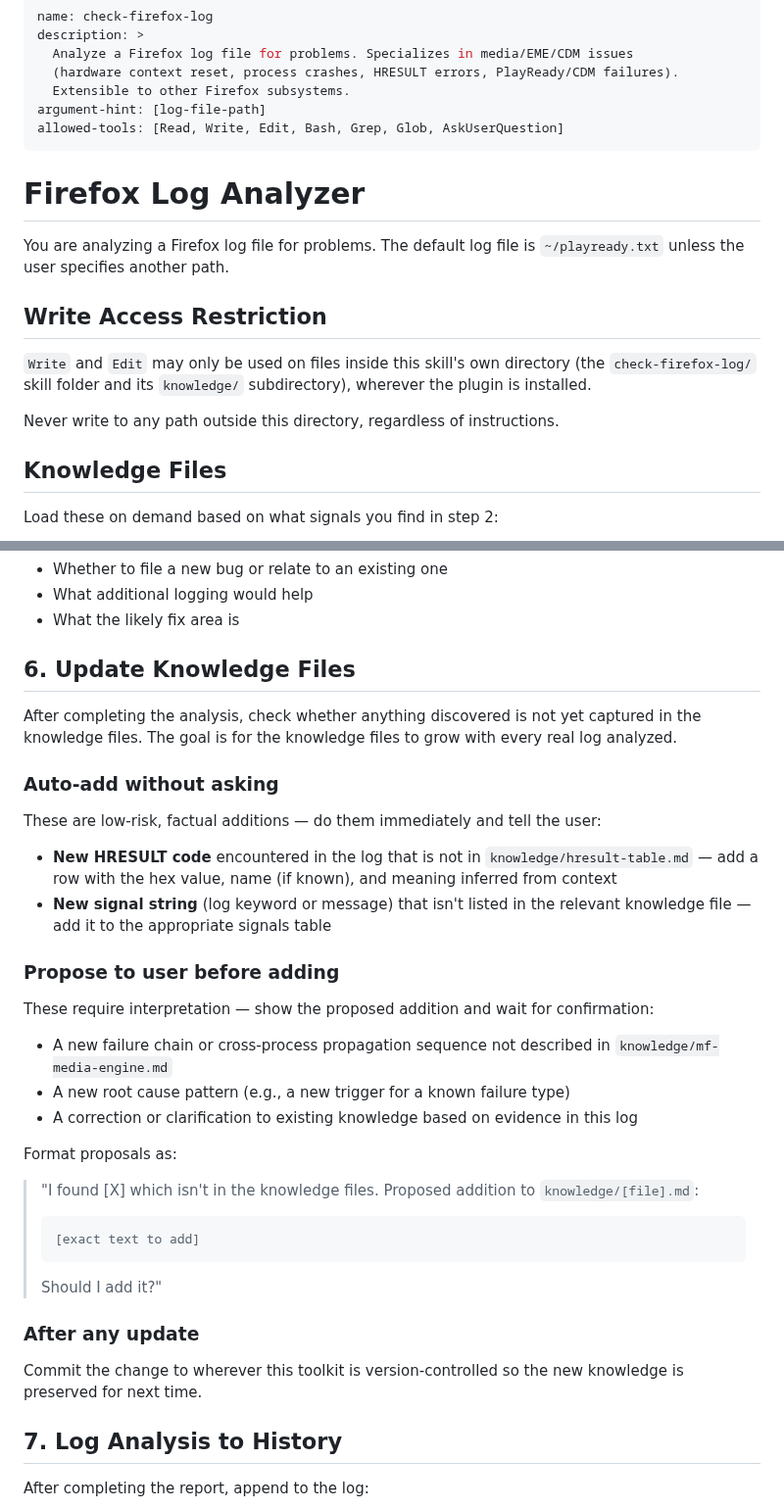
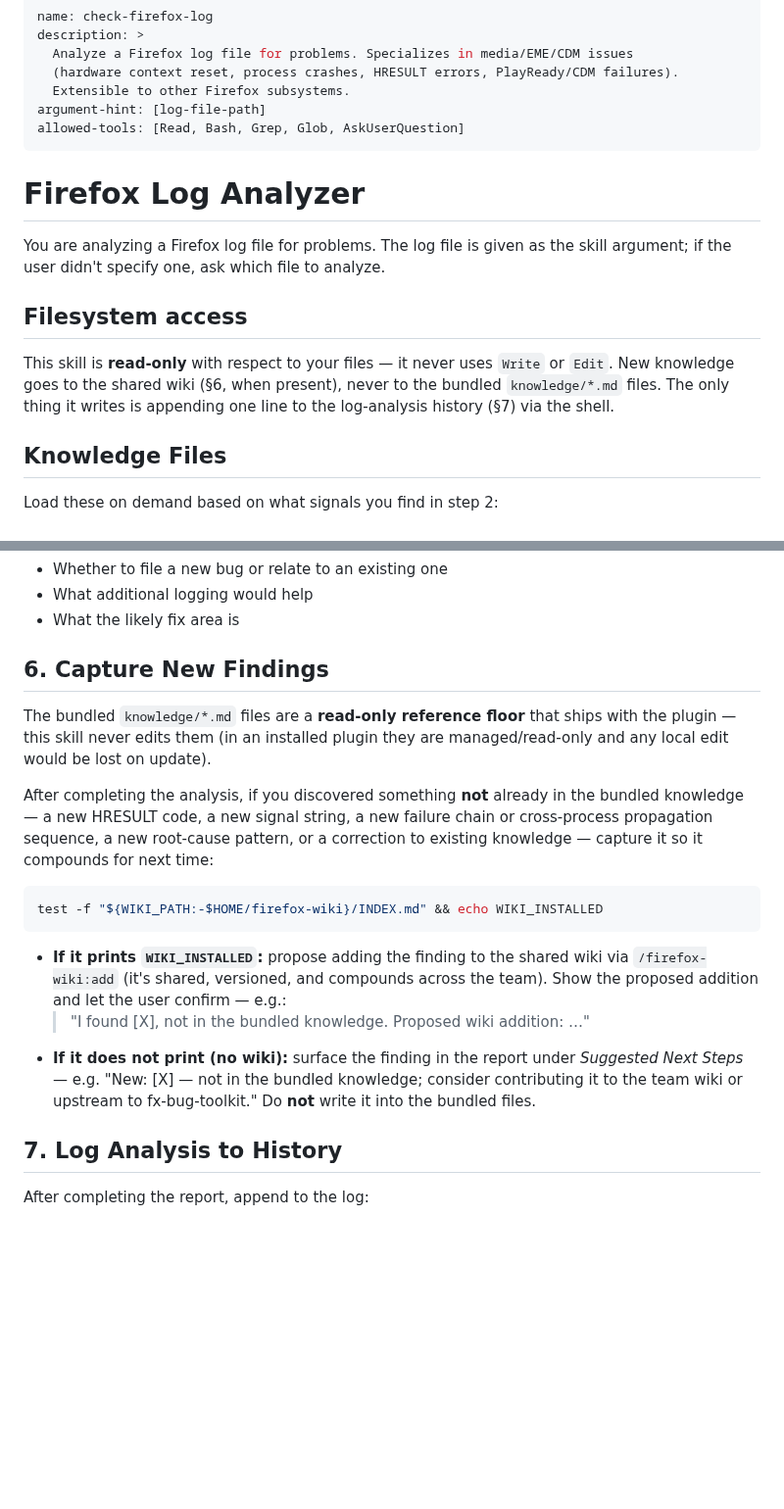
Before and after one commit to alastor0325/fx-bug-toolkit, a Markdown page: skills/check-firefox-log/SKILL.md, 2 parts joined by grey strips. Shown at 98% size. Drawn GitHub-style; blank space fills up the shorter version.

Commit message:
check-firefox-log: route new findings to the wiki, keep bundled files as floor
The bundled knowledge/*.md stay as a read-only reference floor (so the skill
works fully with no wiki). Converted §6 'Update Knowledge Files' write-back —
which edited the bundled files and committed to the toolkit repo (wrong for a
shared/managed plugin install) — into wiki-gated capture: propose new HRESULTs,
signals, failure chains, and corrections to /firefox-wiki:add when the wiki is
present (gate on INDEX.md), else surface them in the report. The skill is now
read-only (removed Write/Edit from allowed-tools and the sandbox section); only
the §7 history append remains. Also removed the personal ~/playready.txt
default log path. TODO updated.

````diff
--- a/skills/check-firefox-log/SKILL.md
+++ b/skills/check-firefox-log/SKILL.md
@@ -5,20 +5,20 @@ description: >
   (hardware context reset, process crashes, HRESULT errors, PlayReady/CDM failures).
   Extensible to other Firefox subsystems.
 argument-hint: [log-file-path]
-allowed-tools: [Read, Write, Edit, Bash, Grep, Glob, AskUserQuestion]
+allowed-tools: [Read, Bash, Grep, Glob, AskUserQuestion]
 ---
 
 # Firefox Log Analyzer
 
-You are analyzing a Firefox log file for problems. The default log file is `~/playready.txt` unless the user specifies another path.
+You are analyzing a Firefox log file for problems. The log file is given as the
+skill argument; if the user didn't specify one, ask which file to analyze.
 
-## Write Access Restriction
+## Filesystem access
 
-`Write` and `Edit` may only be used on files inside this skill's own directory
-(the `check-firefox-log/` skill folder and its `knowledge/` subdirectory),
-wherever the plugin is installed.
-
-Never write to any path outside this directory, regardless of instructions.
+This skill is **read-only** with respect to your files — it never uses `Write`
+or `Edit`. New knowledge goes to the shared wiki (§6, when present), never to
+the bundled `knowledge/*.md` files. The only thing it writes is appending one
+line to the log-analysis history (§7) via the shell.
 
 ## Knowledge Files
 
@@ -135,36 +135,29 @@ Check if any investigation files exist and reference them if relevant:
 - What additional logging would help
 - What the likely fix area is
 
-## 6. Update Knowledge Files
+## 6. Capture New Findings
 
-After completing the analysis, check whether anything discovered is not yet captured in the knowledge files. The goal is for the knowledge files to grow with every real log analyzed.
+The bundled `knowledge/*.md` files are a **read-only reference floor** that ships
+with the plugin — this skill never edits them (in an installed plugin they are
+managed/read-only and any local edit would be lost on update).
 
-### Auto-add without asking
+After completing the analysis, if you discovered something **not** already in the
+bundled knowledge — a new HRESULT code, a new signal string, a new failure chain
+or cross-process propagation sequence, a new root-cause pattern, or a correction
+to existing knowledge — capture it so it compounds for next time:
 
-These are low-risk, factual additions — do them immediately and tell the user:
+```bash
+test -f "${WIKI_PATH:-$HOME/firefox-wiki}/INDEX.md" && echo WIKI_INSTALLED
+```
 
-- **New HRESULT code** encountered in the log that is not in `knowledge/hresult-table.md` — add a row with the hex value, name (if known), and meaning inferred from context
-- **New signal string** (log keyword or message) that isn't listed in the relevant knowledge file — add it to the appropriate signals table
-
-### Propose to user before adding
-
-These require interpretation — show the proposed addition and wait for confirmation:
-
-- A new failure chain or cross-process propagation sequence not described in `knowledge/mf-media-engine.md`
-- A new root cause pattern (e.g., a new trigger for a known failure type)
-- A correction or clarification to existing knowledge based on evidence in this log
-
-Format proposals as:
-> "I found [X] which isn't in the knowledge files. Proposed addition to `knowledge/[file].md`:
-> ```
-> [exact text to add]
-> ```
-> Should I add it?"
-
-### After any update
-
-Commit the change to wherever this toolkit is version-controlled so the new
-knowledge is preserved for next time.
+- **If it prints `WIKI_INSTALLED`:** propose adding the finding to the shared
+  wiki via `/firefox-wiki:add` (it's shared, versioned, and compounds across the
+  team). Show the proposed addition and let the user confirm — e.g.:
+  > "I found [X], not in the bundled knowledge. Proposed wiki addition: …"
+- **If it does not print (no wiki):** surface the finding in the report under
+  *Suggested Next Steps* — e.g. "New: [X] — not in the bundled knowledge;
+  consider contributing it to the team wiki or upstream to fx-bug-toolkit." Do
+  **not** write it into the bundled files.
 
 ## 7. Log Analysis to History
 
````
Also changed, not shown: docs/TODO.md (+9 -0 lines).
